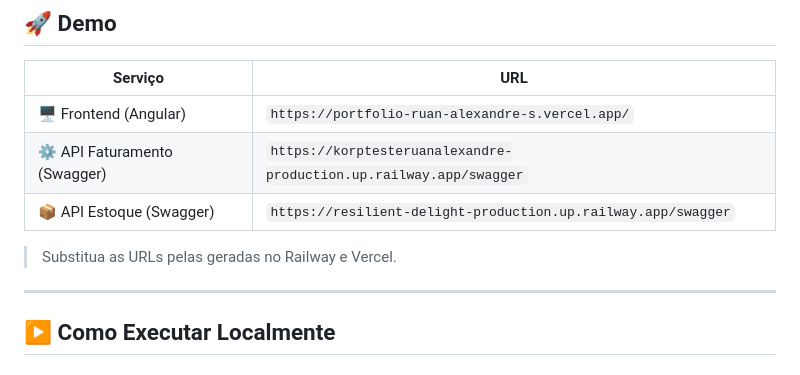
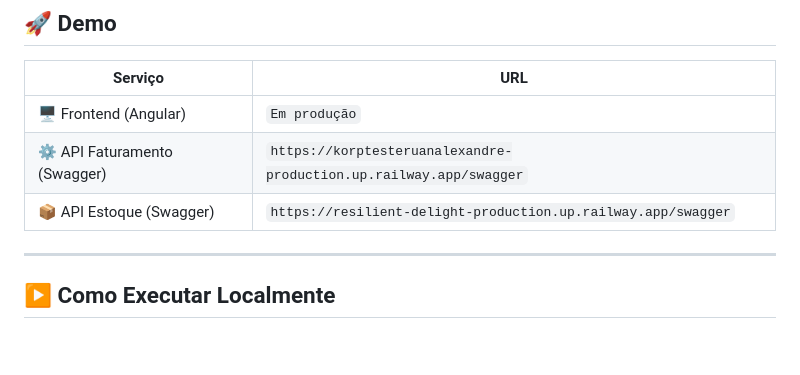
Before and after one commit to ruanalexandreS/Korp_Teste_RuanAlexandre, a Markdown page: README.md, the part around the change. GitHub-like rendering; blank space fills up the shorter version.

Commit message:
docs: README corrigindo link

```diff
--- a/README.md
+++ b/README.md
@@ -168,11 +168,9 @@ O ServicoEstoque não deve ser acessível publicamente — apenas pelo ServicoFa
 
 | Serviço | URL |
 |---|---|
-| 🖥️ Frontend (Angular) | `https://portfolio-ruan-alexandre-s.vercel.app/` |
+| 🖥️ Frontend (Angular) | `Em produção` |
 | ⚙️ API Faturamento (Swagger) | `https://korptesteruanalexandre-production.up.railway.app/swagger` |
 | 📦 API Estoque (Swagger) | `https://resilient-delight-production.up.railway.app/swagger` |
-
-> Substitua as URLs pelas geradas no Railway e Vercel.
 
 ---
 
```
